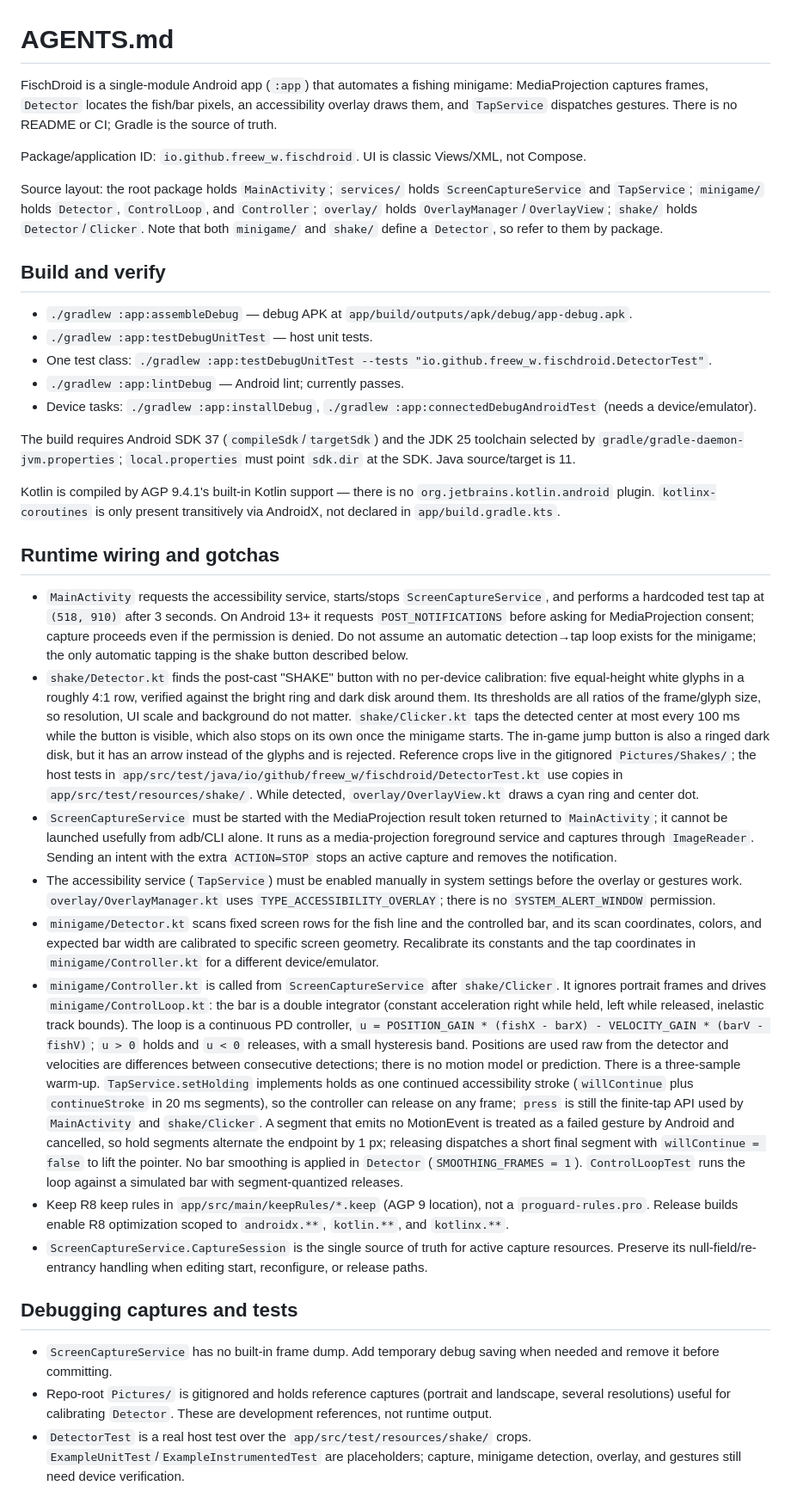
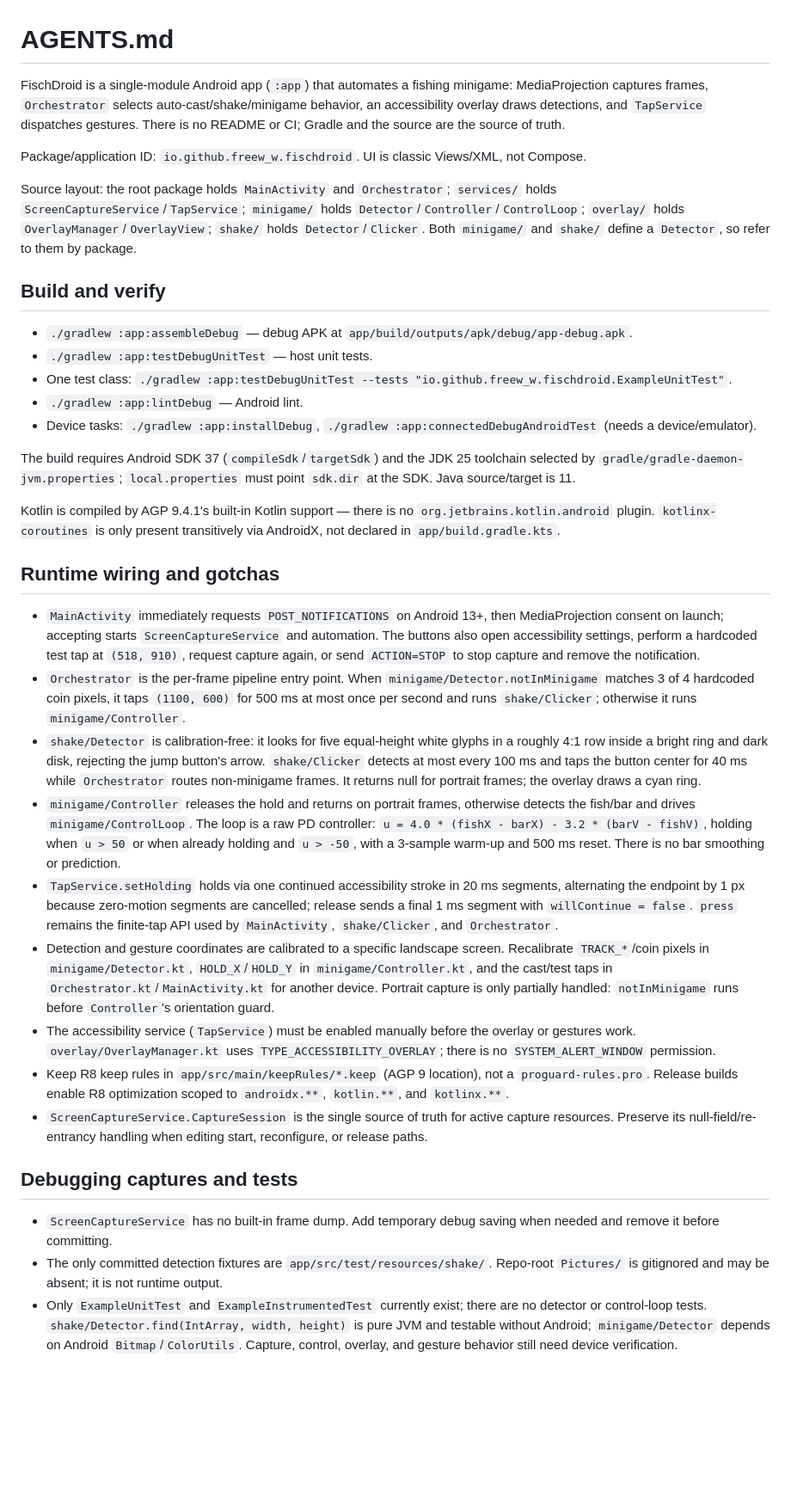
Before and after one commit to freew-w/fisch-droid, a Markdown page: AGENTS.md, the part around the change. Shown at 86% size. GitHub-like rendering; blank space fills up the shorter version.

Commit message:
build(agents.md): update

```diff
--- a/AGENTS.md
+++ b/AGENTS.md
@@ -1,15 +1,15 @@
 # AGENTS.md
 
 FischDroid is a single-module Android app (`:app`) that automates a fishing minigame:
-MediaProjection captures frames, `Detector` locates the fish/bar pixels, an accessibility overlay
-draws them, and `TapService` dispatches gestures. There is no README or CI; Gradle is the source of
-truth.
+MediaProjection captures frames, `Orchestrator` selects auto-cast/shake/minigame behavior, an
+accessibility overlay draws detections, and `TapService` dispatches gestures. There is no README
+or CI; Gradle and the source are the source of truth.
 
 Package/application ID: `io.github.freew_w.fischdroid`. UI is classic Views/XML, not Compose.
 
-Source layout: the root package holds `MainActivity`; `services/` holds `ScreenCaptureService` and
-`TapService`; `minigame/` holds `Detector`, `ControlLoop`, and `Controller`; `overlay/`
-holds `OverlayManager`/`OverlayView`; `shake/` holds `Detector`/`Clicker`. Note that both
+Source layout: the root package holds `MainActivity` and `Orchestrator`; `services/` holds
+`ScreenCaptureService`/`TapService`; `minigame/` holds `Detector`/`Controller`/`ControlLoop`;
+`overlay/` holds `OverlayManager`/`OverlayView`; `shake/` holds `Detector`/`Clicker`. Both
 `minigame/` and `shake/` define a `Detector`, so refer to them by package.
 
 ## Build and verify
@@ -17,8 +17,8 @@ holds `OverlayManager`/`OverlayView`; `shake/` holds `Detector`/`Clicker`. Note
 - `./gradlew :app:assembleDebug` — debug APK at `app/build/outputs/apk/debug/app-debug.apk`.
 - `./gradlew :app:testDebugUnitTest` — host unit tests.
 - One test class:
-  `./gradlew :app:testDebugUnitTest --tests "io.github.freew_w.fischdroid.DetectorTest"`.
-- `./gradlew :app:lintDebug` — Android lint; currently passes.
+  `./gradlew :app:testDebugUnitTest --tests "io.github.freew_w.fischdroid.ExampleUnitTest"`.
+- `./gradlew :app:lintDebug` — Android lint.
 - Device tasks: `./gradlew :app:installDebug`, `./gradlew :app:connectedDebugAndroidTest` (needs a
   device/emulator).
 
@@ -32,46 +32,32 @@ AndroidX, not declared in `app/build.gradle.kts`.
 
 ## Runtime wiring and gotchas
 
-- `MainActivity` requests the accessibility service, starts/stops `ScreenCaptureService`, and
-  performs a hardcoded test tap at `(518, 910)` after 3 seconds. On Android 13+ it requests
-  `POST_NOTIFICATIONS` before asking for MediaProjection consent; capture proceeds even if the
-  permission is denied. Do not assume an automatic detection→tap loop exists for the minigame; the
-  only automatic tapping is the shake button described below.
-- `shake/Detector.kt` finds the post-cast "SHAKE" button with no per-device calibration: five
-  equal-height white glyphs in a roughly 4:1 row, verified against the bright ring and dark disk
-  around them. Its thresholds are all ratios of the frame/glyph size, so resolution, UI scale and
-  background do not matter. `shake/Clicker.kt` taps the detected center at most every 100 ms while
-  the button is visible, which also stops on its own once the minigame starts. The in-game jump
-  button is also a ringed dark disk, but it has an arrow instead of the glyphs and is rejected.
-  Reference crops live in the gitignored `Pictures/Shakes/`; the host tests in
-  `app/src/test/java/io/github/freew_w/fischdroid/DetectorTest.kt` use copies in
-  `app/src/test/resources/shake/`. While detected, `overlay/OverlayView.kt` draws a cyan ring and
-  center dot.
-- `ScreenCaptureService` must be started with the MediaProjection result token returned to
-  `MainActivity`; it cannot be launched usefully from adb/CLI alone. It runs as a media-projection
-  foreground service and captures through `ImageReader`. Sending an intent with the extra
-  `ACTION=STOP` stops an active capture and removes the notification.
-- The accessibility service (`TapService`) must be enabled manually in system settings before the
-  overlay or gestures work. `overlay/OverlayManager.kt` uses `TYPE_ACCESSIBILITY_OVERLAY`; there is
-  no `SYSTEM_ALERT_WINDOW` permission.
-- `minigame/Detector.kt` scans fixed screen rows for the fish line and the controlled bar, and its
-  scan coordinates, colors, and expected bar width are calibrated to specific screen geometry.
-  Recalibrate its constants and the tap coordinates in `minigame/Controller.kt` for a different
-  device/emulator.
-- `minigame/Controller.kt` is called from `ScreenCaptureService` after `shake/Clicker`. It ignores
-  portrait frames and drives `minigame/ControlLoop.kt`: the bar is a double integrator (constant
-  acceleration right while held, left while released, inelastic track bounds). The loop is a
-  continuous PD controller, `u = POSITION_GAIN * (fishX - barX) - VELOCITY_GAIN * (barV - fishV)`;
-  `u > 0` holds and `u < 0` releases, with a small hysteresis band. Positions are used raw from
-  the detector and velocities are differences between consecutive detections; there is no motion
-  model or prediction. There is a three-sample warm-up.
-  `TapService.setHolding` implements holds as one continued accessibility stroke (`willContinue`
-  plus `continueStroke` in 20 ms segments), so the controller can release on any frame; `press` is
-  still the finite-tap API used by `MainActivity` and `shake/Clicker`. A segment that emits no
-  MotionEvent is treated as a failed gesture by Android and cancelled, so hold segments alternate
-  the endpoint by 1 px; releasing dispatches a short final segment with `willContinue = false` to
-  lift the pointer. No bar smoothing is applied in `Detector` (`SMOOTHING_FRAMES = 1`).
-  `ControlLoopTest` runs the loop against a simulated bar with segment-quantized releases.
+- `MainActivity` immediately requests `POST_NOTIFICATIONS` on Android 13+, then MediaProjection
+  consent on launch; accepting starts `ScreenCaptureService` and automation. The buttons also open
+  accessibility settings, perform a hardcoded test tap at `(518, 910)`, request capture again, or
+  send `ACTION=STOP` to stop capture and remove the notification.
+- `Orchestrator` is the per-frame pipeline entry point. When `minigame/Detector.notInMinigame`
+  matches 3 of 4 hardcoded coin pixels, it taps `(1100, 600)` for 500 ms at most once per second and
+  runs `shake/Clicker`; otherwise it runs `minigame/Controller`.
+- `shake/Detector` is calibration-free: it looks for five equal-height white glyphs in a roughly
+  4:1 row inside a bright ring and dark disk, rejecting the jump button's arrow. `shake/Clicker`
+  detects at most every 100 ms and taps the button center for 40 ms while `Orchestrator` routes
+  non-minigame frames. It returns null for portrait frames; the overlay draws a cyan ring.
+- `minigame/Controller` releases the hold and returns on portrait frames, otherwise detects the
+  fish/bar and drives `minigame/ControlLoop`. The loop is a raw PD controller:
+  `u = 4.0 * (fishX - barX) - 3.2 * (barV - fishV)`, holding when `u > 50` or when already holding
+  and `u > -50`, with a 3-sample warm-up and 500 ms reset. There is no bar smoothing or prediction.
+- `TapService.setHolding` holds via one continued accessibility stroke in 20 ms segments, alternating
+  the endpoint by 1 px because zero-motion segments are cancelled; release sends a final 1 ms
+  segment with `willContinue = false`. `press` remains the finite-tap API used by `MainActivity`,
+  `shake/Clicker`, and `Orchestrator`.
+- Detection and gesture coordinates are calibrated to a specific landscape screen. Recalibrate
+  `TRACK_*`/coin pixels in `minigame/Detector.kt`, `HOLD_X`/`HOLD_Y` in `minigame/Controller.kt`,
+  and the cast/test taps in `Orchestrator.kt`/`MainActivity.kt` for another device. Portrait capture
+  is only partially handled: `notInMinigame` runs before `Controller`'s orientation guard.
+- The accessibility service (`TapService`) must be enabled manually before the overlay or gestures
+  work. `overlay/OverlayManager.kt` uses `TYPE_ACCESSIBILITY_OVERLAY`; there is no
+  `SYSTEM_ALERT_WINDOW` permission.
 - Keep R8 keep rules in `app/src/main/keepRules/*.keep` (AGP 9 location), not a
   `proguard-rules.pro`. Release builds enable R8 optimization scoped to `androidx.**`, `kotlin.**`,
   and `kotlinx.**`.
@@ -82,9 +68,9 @@ AndroidX, not declared in `app/build.gradle.kts`.
 
 - `ScreenCaptureService` has no built-in frame dump. Add temporary debug saving when needed and
   remove it before committing.
-- Repo-root `Pictures/` is gitignored and holds reference captures (portrait and landscape, several
-  resolutions) useful for calibrating `Detector`. These are development references, not runtime
-  output.
-- `DetectorTest` is a real host test over the `app/src/test/resources/shake/` crops.
-  `ExampleUnitTest`/`ExampleInstrumentedTest` are placeholders; capture, minigame detection,
-  overlay, and gestures still need device verification.
+- The only committed detection fixtures are `app/src/test/resources/shake/`. Repo-root `Pictures/`
+  is gitignored and may be absent; it is not runtime output.
+- Only `ExampleUnitTest` and `ExampleInstrumentedTest` currently exist; there are no detector or
+  control-loop tests. `shake/Detector.find(IntArray, width, height)` is pure JVM and testable
+  without Android; `minigame/Detector` depends on Android `Bitmap`/`ColorUtils`. Capture, control,
+  overlay, and gesture behavior still need device verification.
```
